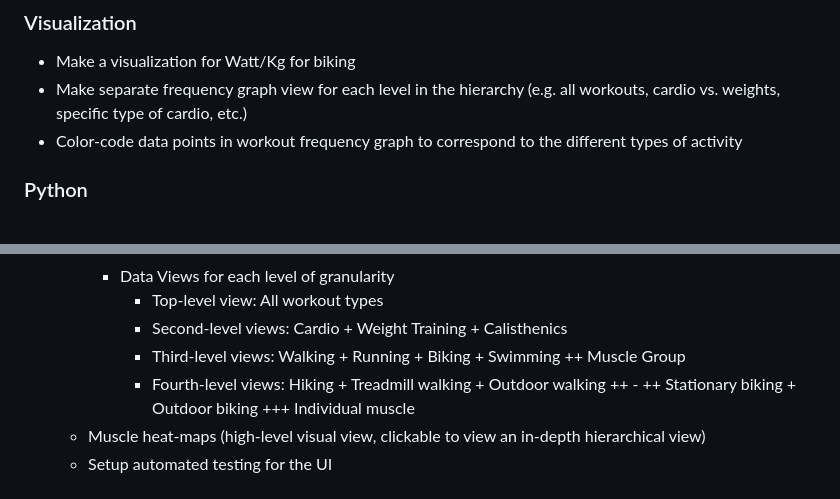
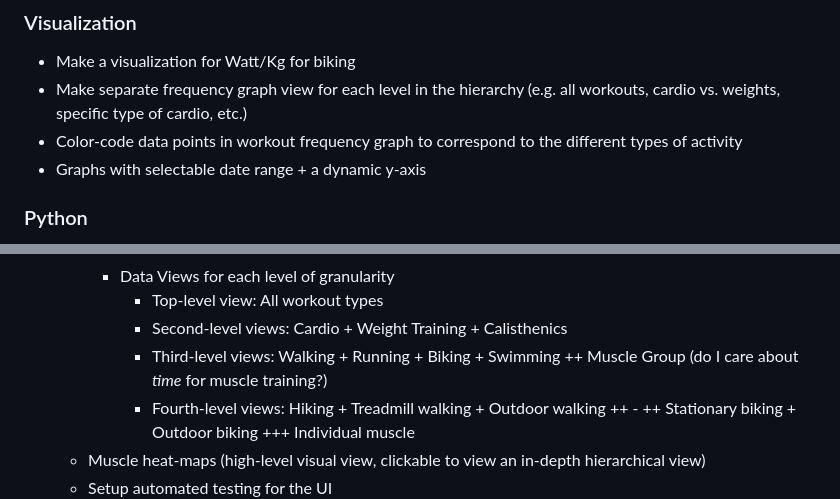
Before and after one commit to EricLeFort/ExerciseLog, a Markdown page: TODO.md, 2 parts joined by grey strips. Drawn GitHub-style.

Commit message:
Updating TODO

```diff
--- a/TODO.md
+++ b/TODO.md
@@ -12,6 +12,7 @@
 * Make a visualization for Watt/Kg for biking
 * Make separate frequency graph view for each level in the hierarchy (e.g. all workouts, cardio vs. weights, specific type of cardio, etc.)
 * Color-code data points in workout frequency graph to correspond to the different types of activity
+* Graphs with selectable date range + a dynamic y-axis
 
 ### Python
 * Extract shared structural information into separate, language-agnostic files so they can be shared with JS
@@ -80,7 +81,7 @@
         * Data Views for each level of granularity
             * Top-level view: All workout types
             * Second-level views: Cardio + Weight Training + Calisthenics
-            * Third-level views: Walking + Running + Biking + Swimming ++ Muscle Group
+            * Third-level views: Walking + Running + Biking + Swimming ++ Muscle Group (do I care about *time* for muscle training?)
             * Fourth-level views: Hiking + Treadmill walking + Outdoor walking ++ - ++ Stationary biking + Outdoor biking +++ Individual muscle
     * Muscle heat-maps (high-level visual view, clickable to view an in-depth hierarchical view)
     * Setup automated testing for the UI
```
